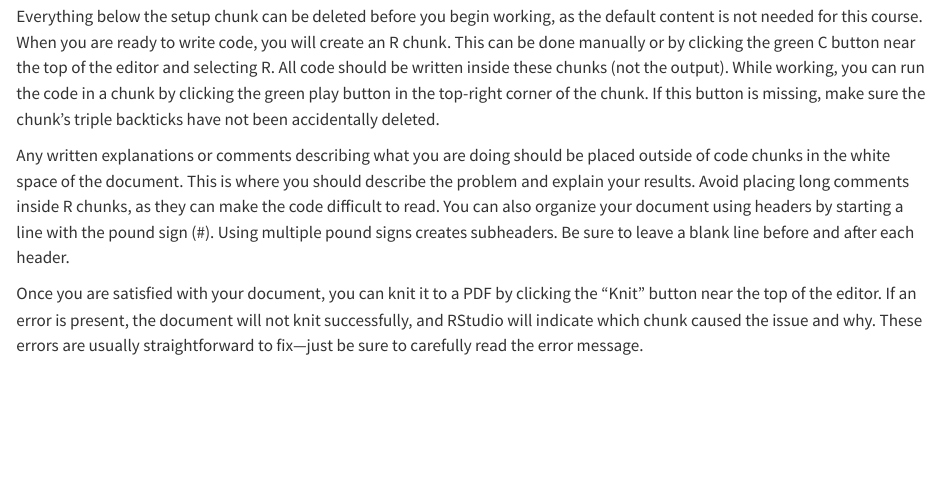
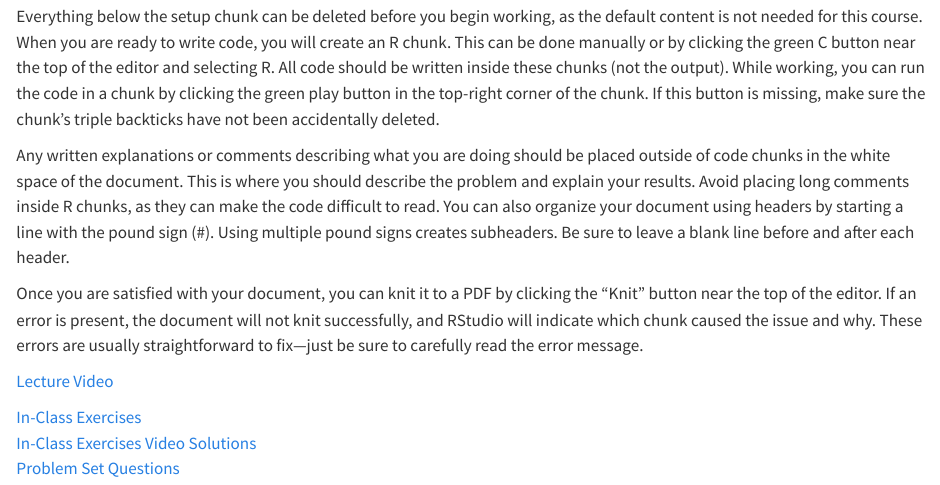
Before and after one commit to jonmccurdy/Exploratory-Data-Analysis, a Quarto document (Lecture-1-R-Fundamentals-Review.qmd): the page in a window 1100 px wide, from 8890 px down. Rendered offline with R 4.5, knitr and Pandoc in place of Quarto, with nearby package versions.

Commit message:
Update Lecture 1 with Resources

```diff
--- a/Lecture-1-R-Fundamentals-Review.qmd
+++ b/Lecture-1-R-Fundamentals-Review.qmd
@@ -257,3 +257,8 @@ Everything below the setup chunk can be deleted before you begin working, as the
 Any written explanations or comments describing what you are doing should be placed outside of code chunks in the white space of the document. This is where you should describe the problem and explain your results. Avoid placing long comments inside R chunks, as they can make the code difficult to read. You can also organize your document using headers by starting a line with the pound sign (\#). Using multiple pound signs creates subheaders. Be sure to leave a blank line before and after each header.
 
 Once you are satisfied with your document, you can knit it to a PDF by clicking the "Knit" button near the top of the editor. If an error is present, the document will not knit successfully, and RStudio will indicate which chunk caused the issue and why. These errors are usually straightforward to fix—just be sure to carefully read the error message.
+
+::: {.chapter-resources}
+
+<div class="chapter-resources-header">
+  <a href="https://youtu.be/aFP9EnX6LiM" target="_blank">Lecture Video</a>
@@ -259,0 +269,8 @@ Once you are satisfied with your document, you can knit it to a PDF by clicking
+  <div><a href="https://youtu.be/kjvABUzKcFY" target="_blank">In-Class Exercises Video Solutions</a></div>
+</div>
+
+<div class="chapter-resources-footer">
+  <a href="Assignments/L1-Problem-Set.pdf" target="_blank">Problem Set Questions</a>
+</div>
+
+:::
```
Also changed, not shown: .quarto/idx/Lecture-1-R-Fundamentals-Review.qmd.json, Assignments/L1-Inclass-Assignment.pdf (added), Assignments/L1-Problem-Set.pdf (added), docs/search.json, Lecture-1-R-Fundamentals-Review.qmd (4 more changed lines), 5 other files.
